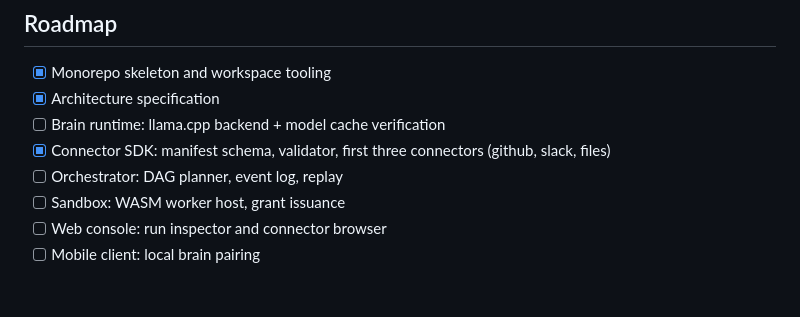
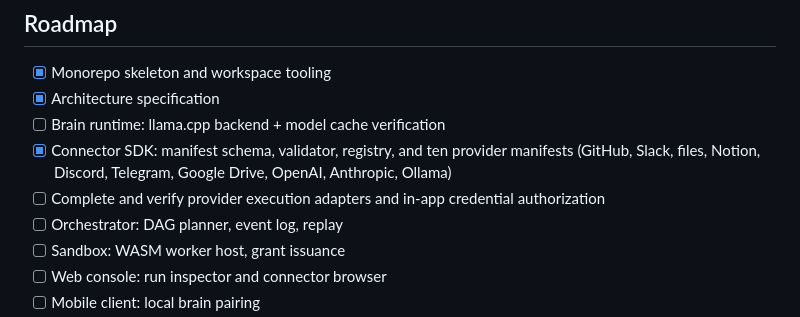
Before and after one commit to luokai25/ultran, a Markdown page: README.md, the part around the change. Rendered like a GitHub page; blank space fills up the shorter version.

Commit message:
docs: update mobile-first and connector catalogue status

```diff
--- a/README.md
+++ b/README.md
@@ -246,7 +246,8 @@ content ever leaves the device for metering.
 - [x] Monorepo skeleton and workspace tooling
 - [x] Architecture specification
 - [ ] Brain runtime: llama.cpp backend + model cache verification
-- [x] Connector SDK: manifest schema, validator, first three connectors (github, slack, files)
+- [x] Connector SDK: manifest schema, validator, registry, and ten provider manifests (GitHub, Slack, files, Notion, Discord, Telegram, Google Drive, OpenAI, Anthropic, Ollama)
+- [ ] Complete and verify provider execution adapters and in-app credential authorization
 - [ ] Orchestrator: DAG planner, event log, replay
 - [ ] Sandbox: WASM worker host, grant issuance
 - [ ] Web console: run inspector and connector browser
```
